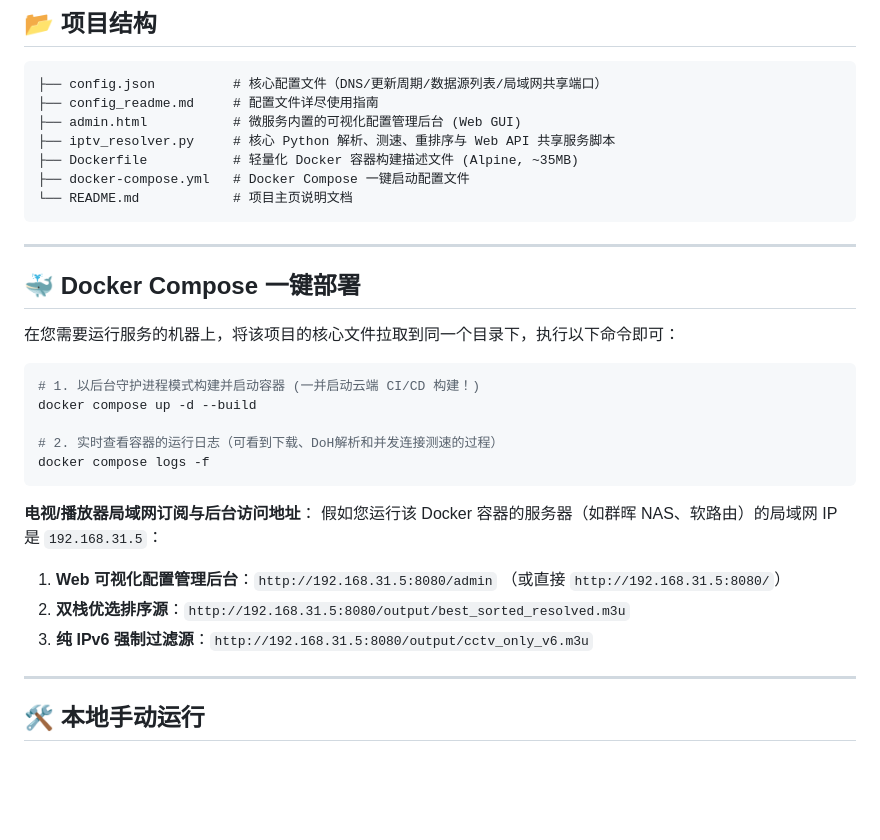
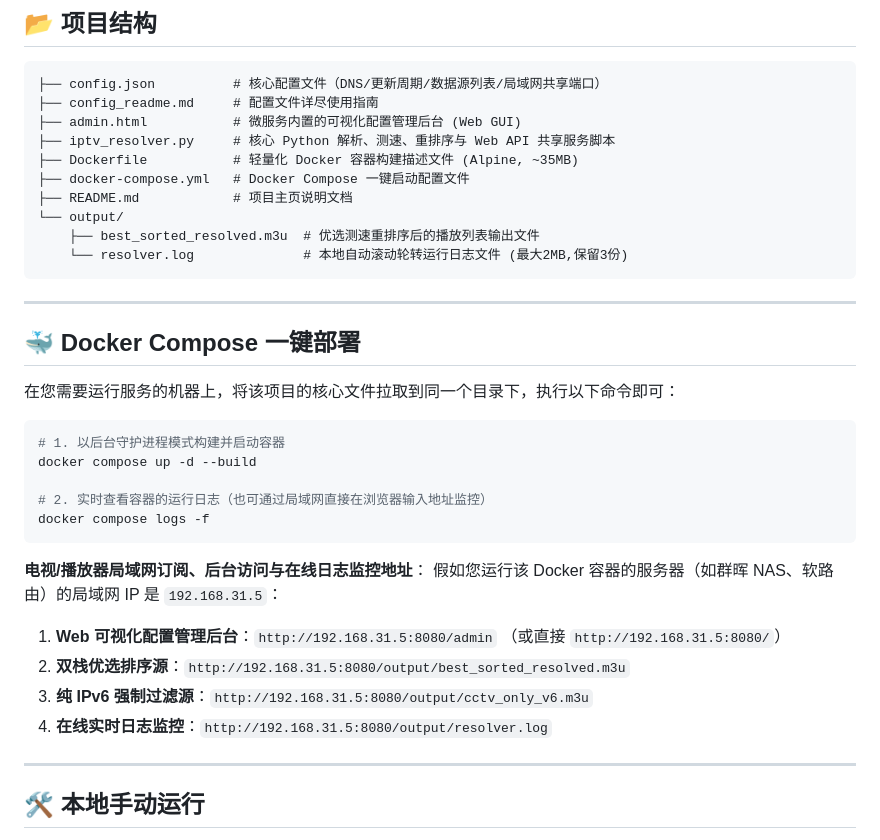
Before and after one commit to busymilk/iptv-resolver, a Markdown page: README.md, the part around one of its changes. Rendered like a GitHub page; blank space fills up the shorter version.

````diff
--- a/README.md
+++ b/README.md
@@ -32,7 +38,10 @@
 ├── iptv_resolver.py     # 核心 Python 解析、测速、重排序与 Web API 共享服务脚本
 ├── Dockerfile           # 轻量化 Docker 容器构建描述文件 (Alpine, ~35MB)
 ├── docker-compose.yml   # Docker Compose 一键启动配置文件
-└── README.md            # 项目主页说明文档
+├── README.md            # 项目主页说明文档
+└── output/
+    ├── best_sorted_resolved.m3u  # 优选测速重排序后的播放列表输出文件
+    └── resolver.log              # 本地自动滚动轮转运行日志文件 (最大2MB,保留3份)
 ```
 
 ---
@@ -42,18 +51,19 @@
 在您需要运行服务的机器上，将该项目的核心文件拉取到同一个目录下，执行以下命令即可：
 
 ```bash
-# 1. 以后台守护进程模式构建并启动容器 (一并启动云端 CI/CD 构建！)
+# 1. 以后台守护进程模式构建并启动容器
 docker compose up -d --build
 
-# 2. 实时查看容器的运行日志（可看到下载、DoH解析和并发连接测速的过程）
+# 2. 实时查看容器的运行日志（也可通过局域网直接在浏览器输入地址监控）
 docker compose logs -f
 ```
 
-**电视/播放器局域网订阅与后台访问地址**：
+**电视/播放器局域网订阅、后台访问与在线日志监控地址**：
 假如您运行该 Docker 容器的服务器（如群晖 NAS、软路由）的局域网 IP 是 `192.168.31.5`：
 1. **Web 可视化配置管理后台**：`http://192.168.31.5:8080/admin` （或直接 `http://192.168.31.5:8080/`）
 2. **双栈优选排序源**：`http://192.168.31.5:8080/output/best_sorted_resolved.m3u`
 3. **纯 IPv6 强制过滤源**：`http://192.168.31.5:8080/output/cctv_only_v6.m3u`
+4. **在线实时日志监控**：`http://192.168.31.5:8080/output/resolver.log`
 
 ---
 
````
Also changed, not shown: other parts of README.md (+14 -8 lines).
